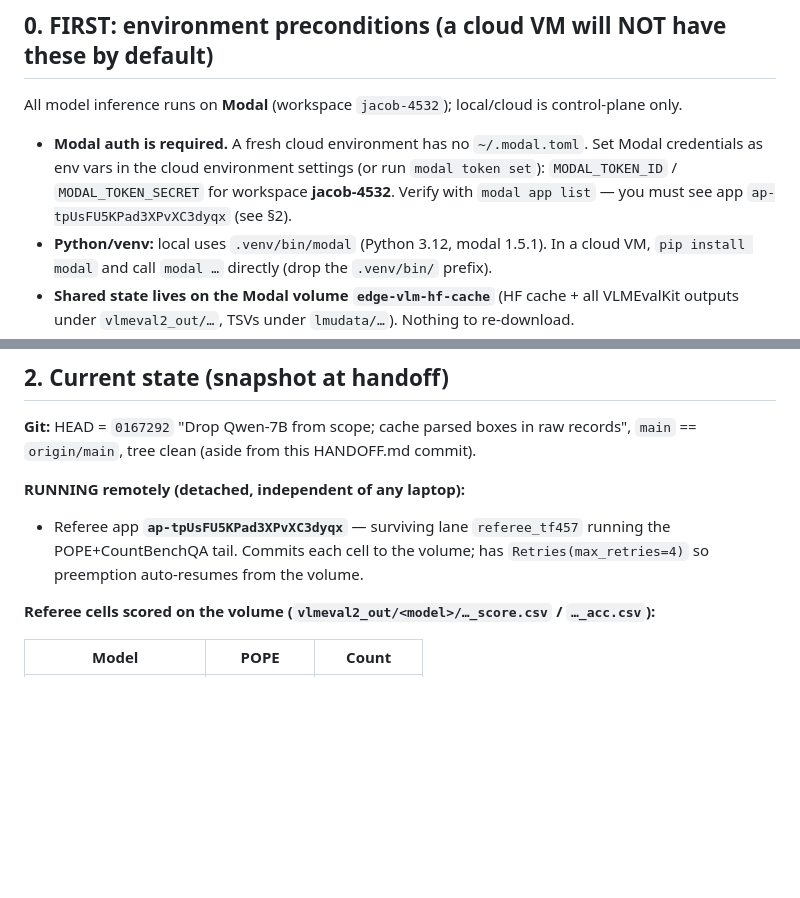
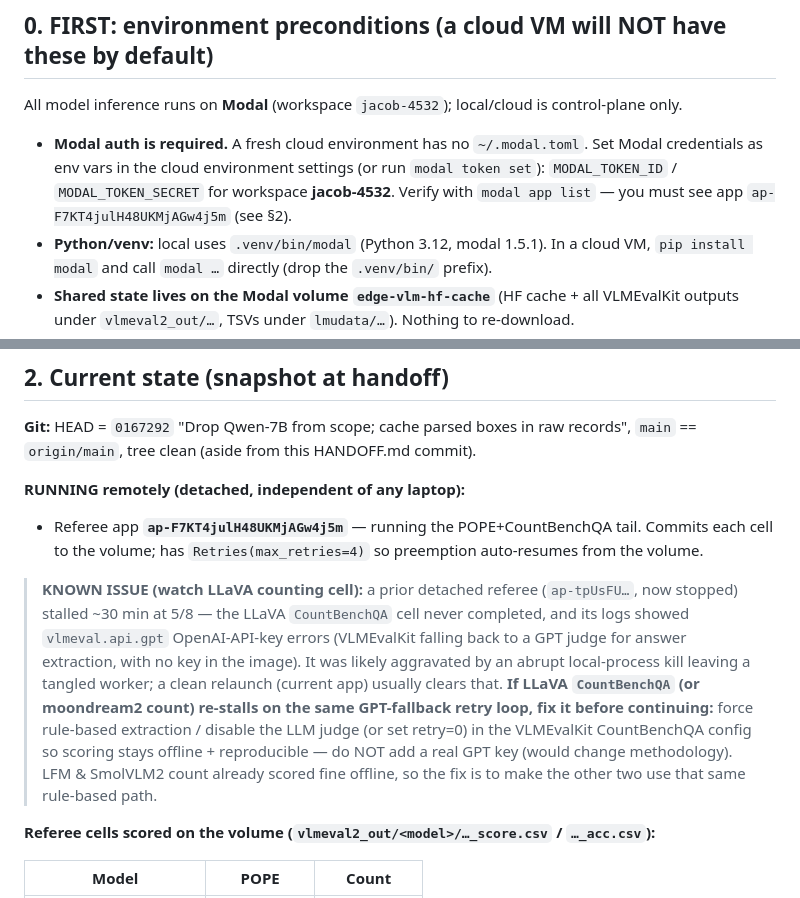
Before and after one commit to NYCandrun/Liquid-Moondream-450M-Benchmark, a Markdown page: HANDOFF.md, 2 parts joined by grey strips. GitHub-like rendering; blank space fills up the shorter version.

Commit message:
HANDOFF: update referee app id + note GPT-judge stall watch-item
Prior detached referee (ap-tpUsFU) stalled at 5/8 on the LLaVA
CountBenchQA cell (VLMEvalKit GPT-judge fallback, no OpenAI key);
stopped and cleanly relaunched as ap-F7KT4julH48UKMjAGw4j5m. Documents
the fix if it recurs: force rule-based extraction, no real GPT key.

Co-Authored-By: Claude Opus 4.8 <noreply@anthropic.com>

```diff
--- a/HANDOFF.md
+++ b/HANDOFF.md
@@ -14,7 +14,7 @@ All model inference runs on **Modal** (workspace `jacob-4532`); local/cloud is c
 - **Modal auth is required.** A fresh cloud environment has no `~/.modal.toml`. Set Modal
   credentials as env vars in the cloud environment settings (or run `modal token set`):
   `MODAL_TOKEN_ID` / `MODAL_TOKEN_SECRET` for workspace **jacob-4532**. Verify with
-  `modal app list` — you must see app `ap-tpUsFU5KPad3XPvXC3dyqx` (see §2).
+  `modal app list` — you must see app `ap-F7KT4julH48UKMjAGw4j5m` (see §2).
 - **Python/venv:** local uses `.venv/bin/modal` (Python 3.12, modal 1.5.1). In a cloud VM,
   `pip install modal` and call `modal …` directly (drop the `.venv/bin/` prefix).
 - **Shared state lives on the Modal volume `edge-vlm-hf-cache`** (HF cache + all VLMEvalKit
@@ -49,9 +49,19 @@ Publication-grade edge-VLM benchmark. Repo: `NYCandrun/Liquid-Moondream-450M-Ben
 `main` == `origin/main`, tree clean (aside from this HANDOFF.md commit).
 
 **RUNNING remotely (detached, independent of any laptop):**
-- Referee app **`ap-tpUsFU5KPad3XPvXC3dyqx`** — surviving lane `referee_tf457` running the
-  POPE+CountBenchQA tail. Commits each cell to the volume; has `Retries(max_retries=4)` so
-  preemption auto-resumes from the volume.
+- Referee app **`ap-F7KT4julH48UKMjAGw4j5m`** — running the POPE+CountBenchQA tail. Commits
+  each cell to the volume; has `Retries(max_retries=4)` so preemption auto-resumes from the volume.
+
+> **KNOWN ISSUE (watch LLaVA counting cell):** a prior detached referee (`ap-tpUsFU…`, now
+> stopped) stalled ~30 min at 5/8 — the LLaVA `CountBenchQA` cell never completed, and its logs
+> showed `vlmeval.api.gpt` OpenAI-API-key errors (VLMEvalKit falling back to a GPT judge for
+> answer extraction, with no key in the image). It was likely aggravated by an abrupt local-process
+> kill leaving a tangled worker; a clean relaunch (current app) usually clears that. **If LLaVA
+> `CountBenchQA` (or moondream2 count) re-stalls on the same GPT-fallback retry loop, fix it before
+> continuing:** force rule-based extraction / disable the LLM judge (or set retry=0) in the
+> VLMEvalKit CountBenchQA config so scoring stays offline + reproducible — do NOT add a real GPT key
+> (would change methodology). LFM & SmolVLM2 count already scored fine offline, so the fix is to make
+> the other two use that same rule-based path.
 
 **Referee cells scored on the volume (`vlmeval2_out/<model>/…_score.csv` / `…_acc.csv`):**
 
```
